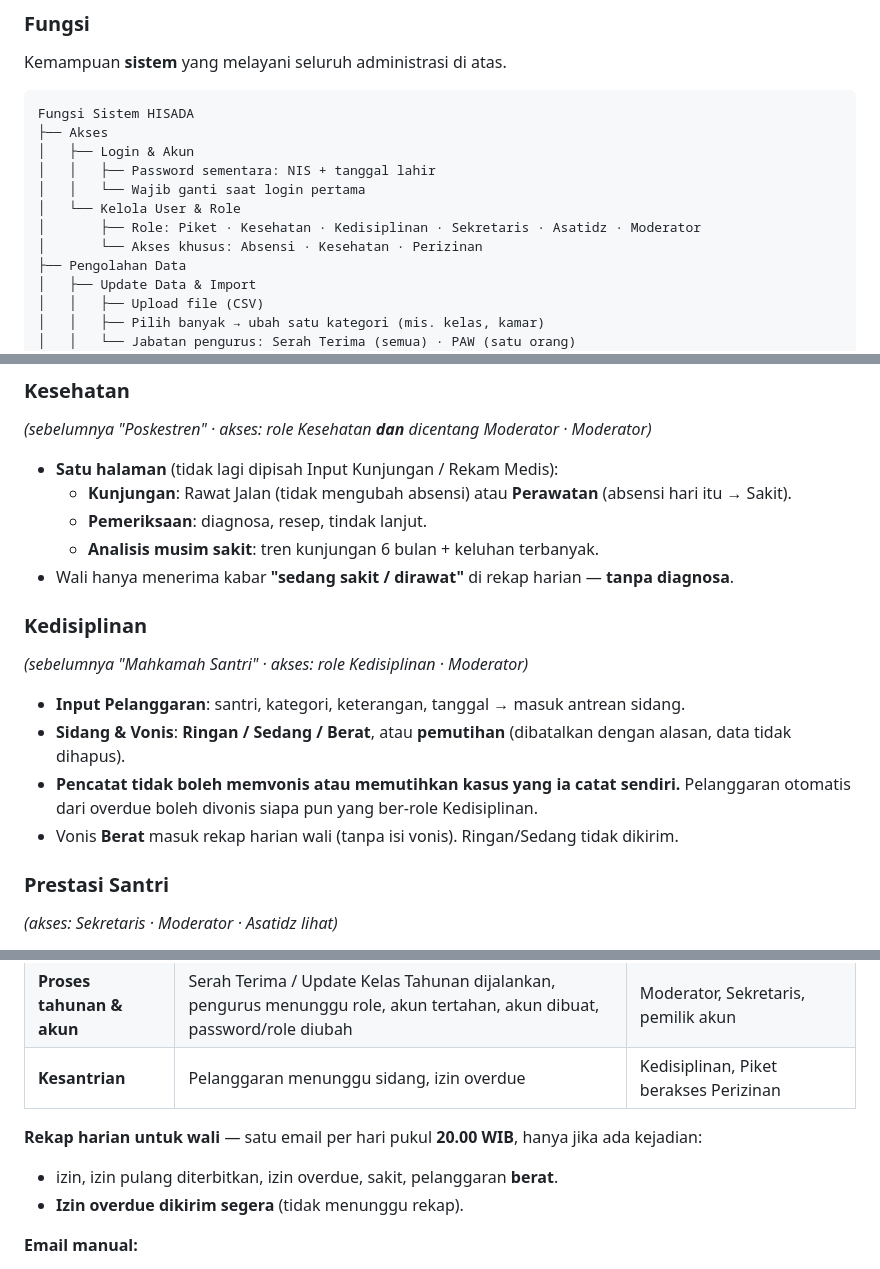
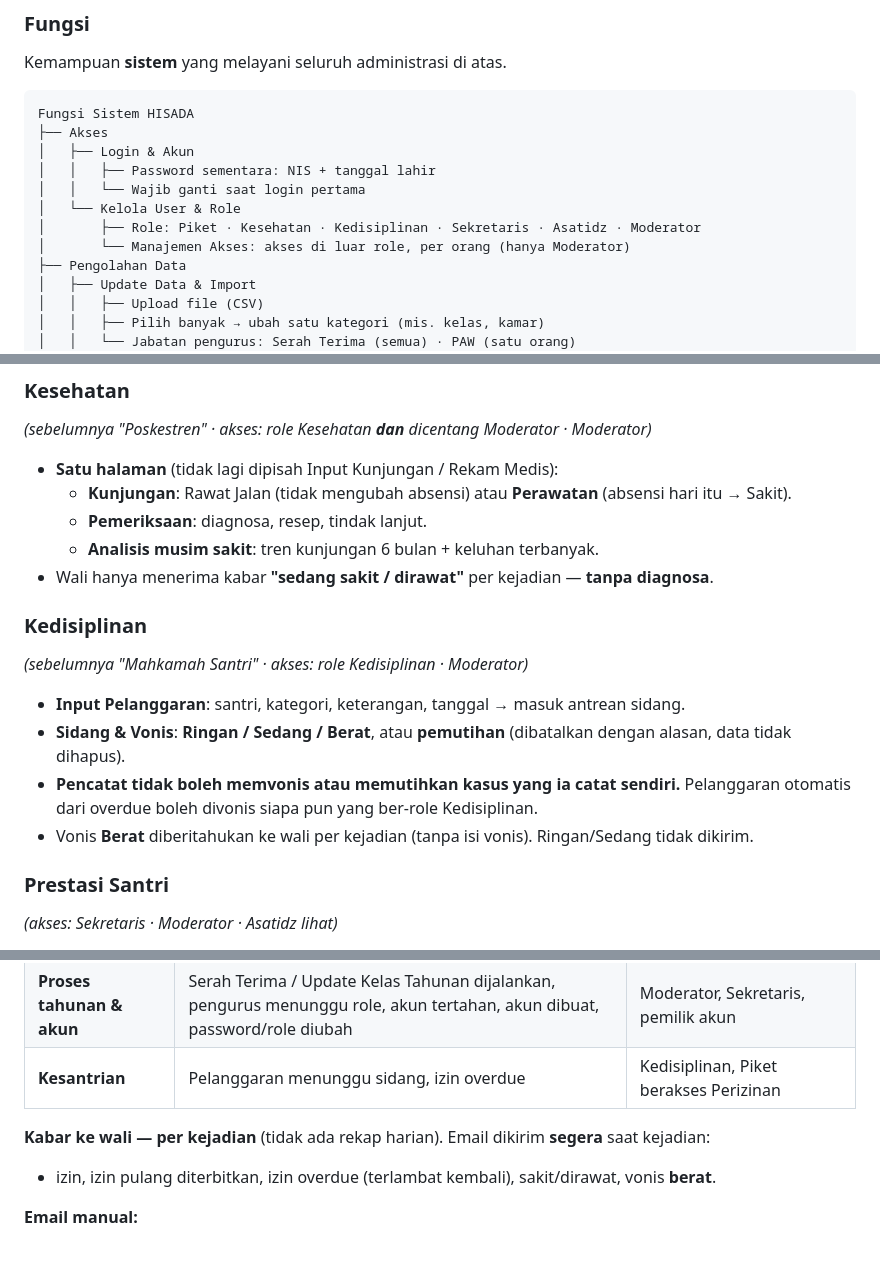
Before and after one commit to SiJao/ProjectJao, a Markdown page: README.md, 3 parts joined by grey strips. GitHub-like rendering.

```diff
--- a/README.md
+++ b/README.md
@@ -72,7 +72,7 @@ Fungsi Sistem HISADA
 │   │   └── Wajib ganti saat login pertama
 │   └── Kelola User & Role
 │       ├── Role: Piket · Kesehatan · Kedisiplinan · Sekretaris · Asatidz · Moderator
-│       └── Akses khusus: Absensi · Kesehatan · Perizinan
+│       └── Manajemen Akses: akses di luar role, per orang (hanya Moderator)
 ├── Pengolahan Data
 │   ├── Update Data & Import
 │   │   ├── Upload file (CSV)
@@ -434,7 +438,7 @@ flowchart TD
   - **Kunjungan**: Rawat Jalan (tidak mengubah absensi) atau **Perawatan** (absensi hari itu → Sakit).
   - **Pemeriksaan**: diagnosa, resep, tindak lanjut.
   - **Analisis musim sakit**: tren kunjungan 6 bulan + keluhan terbanyak.
-- Wali hanya menerima kabar **"sedang sakit / dirawat"** di rekap harian — **tanpa diagnosa**.
+- Wali hanya menerima kabar **"sedang sakit / dirawat"** per kejadian — **tanpa diagnosa**.
 
 ### Kedisiplinan
 
@@ -443,7 +447,7 @@ flowchart TD
 - **Input Pelanggaran**: santri, kategori, keterangan, tanggal → masuk antrean sidang.
 - **Sidang & Vonis**: **Ringan / Sedang / Berat**, atau **pemutihan** (dibatalkan dengan alasan, data tidak dihapus).
 - **Pencatat tidak boleh memvonis atau memutihkan kasus yang ia catat sendiri.** Pelanggaran otomatis dari overdue boleh divonis siapa pun yang ber-role Kedisiplinan.
-- Vonis **Berat** masuk rekap harian wali (tanpa isi vonis). Ringan/Sedang tidak dikirim.
+- Vonis **Berat** diberitahukan ke wali per kejadian (tanpa isi vonis). Ringan/Sedang tidak dikirim.
 
 ### Prestasi Santri
 
@@ -660,9 +664,8 @@ Mengganti **satu** pengurus di tengah masa khidmat tanpa Serah Terima massal (mi
 | **Proses tahunan & akun** | Serah Terima / Update Kelas Tahunan dijalankan, pengurus menunggu role, akun tertahan, akun dibuat, password/role diubah | Moderator, Sekretaris, pemilik akun |
 | **Kesantrian** | Pelanggaran menunggu sidang, izin overdue | Kedisiplinan, Piket berakses Perizinan |
 
-**Rekap harian untuk wali** — satu email per hari pukul **20.00 WIB**, hanya jika ada kejadian:
-- izin, izin pulang diterbitkan, izin overdue, sakit, pelanggaran **berat**.
-- **Izin overdue dikirim segera** (tidak menunggu rekap).
+**Kabar ke wali — per kejadian** (tidak ada rekap harian). Email dikirim **segera** saat kejadian:
+- izin, izin pulang diterbitkan, izin overdue (terlambat kembali), sakit/dirawat, vonis **berat**.
 
 **Email manual:**
 - **Pengumuman ke kelompok** (semua wali, wali per kelas/kamar, semua pengurus, dll.) — dengan pratinjau & konfirmasi.
```
Also changed, not shown: other parts of README.md (+20 -18 lines).
